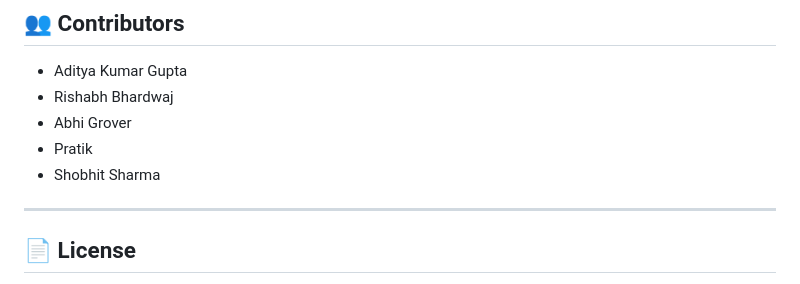
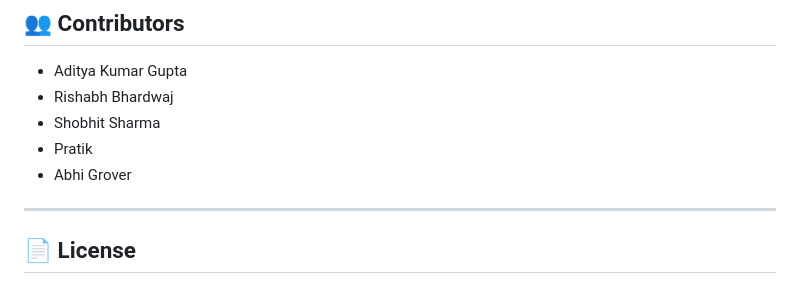
Before and after one commit to Cody-aditya/NewsHub, a Markdown page: README.md, the part around the change. Drawn GitHub-style.

```diff
--- a/README.md
+++ b/README.md
@@ -101,9 +101,9 @@ NewsHUB prioritizes user security:
 
 - Aditya Kumar Gupta
 - Rishabh Bhardwaj
+- Shobhit Sharma
+- Pratik
 - Abhi Grover
-- Pratik
-- Shobhit Sharma
 
 ---
 
```
